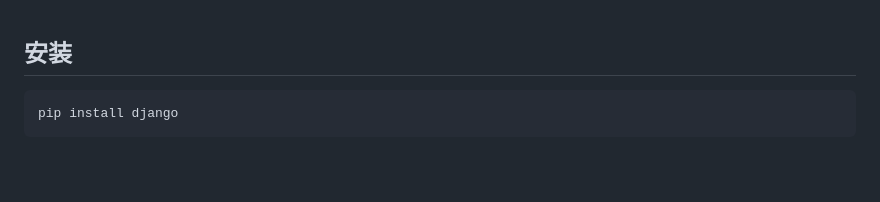
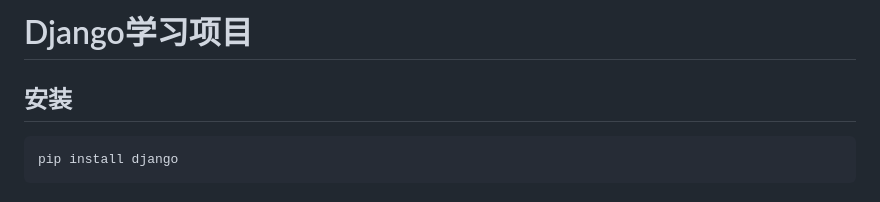
Before and after one commit to essential-gx/mysite, a Markdown page: README.md, the part around the change. Rendered like a GitHub page; blank space fills up the shorter version.

Commit message:
修改README.md文件

```diff
--- a/README.md
+++ b/README.md
@@ -1,4 +1,4 @@
-
+# Django学习项目
 ## 安装
 
 ~~~ shell
```
